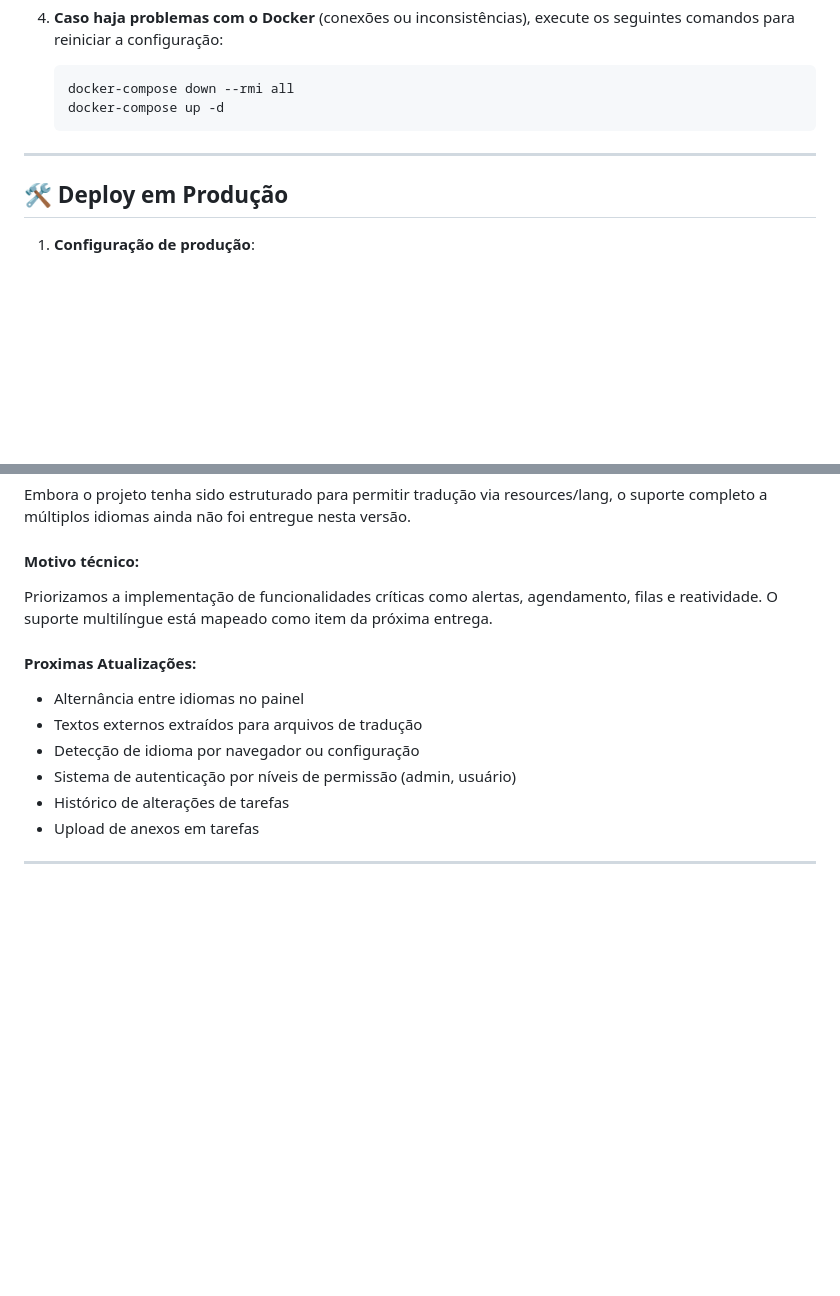
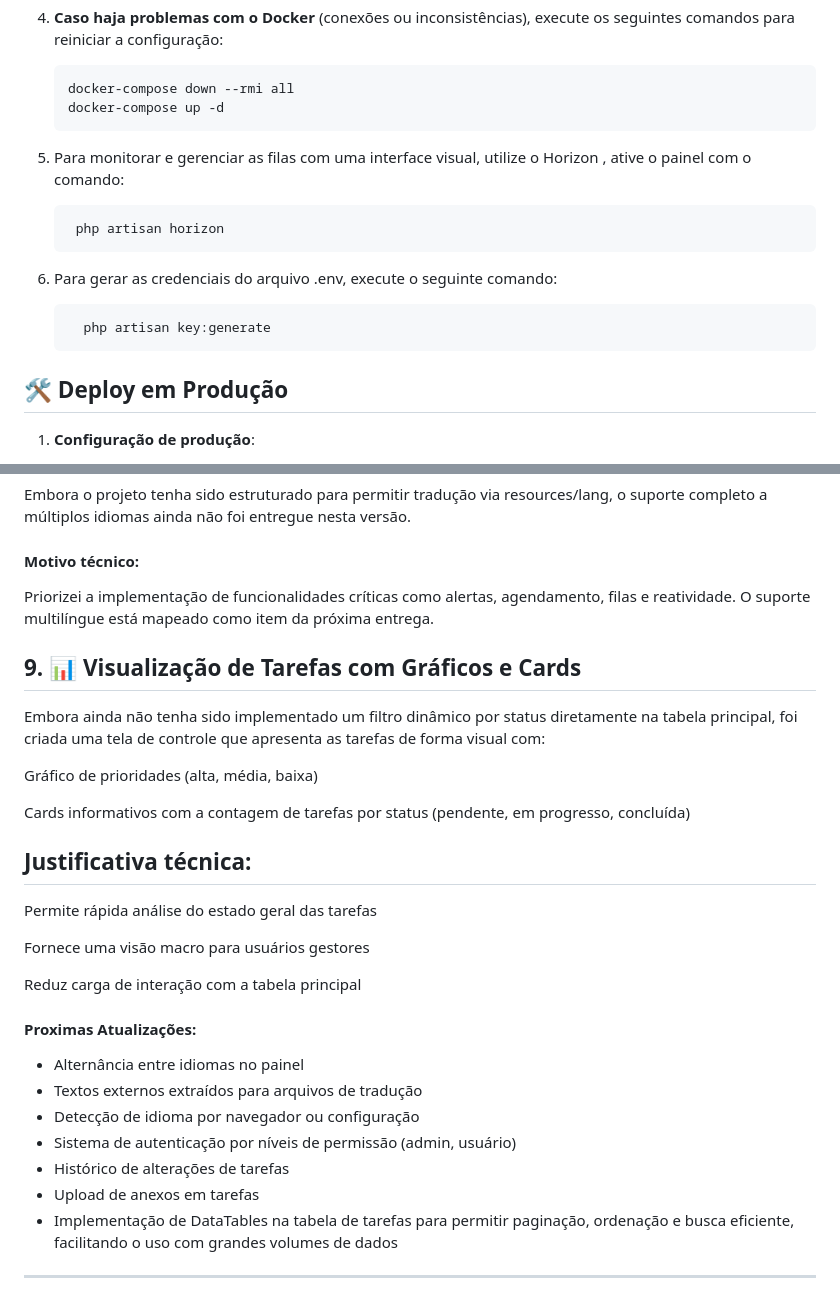
Before and after one commit to dwictor0/task_manager, a Markdown page: README.md, 2 parts joined by grey strips. Rendered like a GitHub page; blank space fills up the shorter version.

````diff
--- a/README.md
+++ b/README.md
@@ -45,8 +45,15 @@ Siga os passos abaixo para rodar o projeto localmente:
     docker-compose down --rmi all
     docker-compose up -d
     ```
+5. Para monitorar e gerenciar as filas com uma interface visual, utilize o Horizon , ative o painel com o comando:
+   ```bash
+    php artisan horizon
+    ```
+6. Para gerar as credenciais do arquivo .env, execute o seguinte comando:
+   ```bash
+     php artisan key:generate
+   ```
 
----
 
 ## 🛠️ **Deploy em Produção**
 
@@ -143,7 +150,21 @@ Optou-se anteriormente por utilizar o AdminLTE pela sua vasta gama de componente
 Embora o projeto tenha sido estruturado para permitir tradução via resources/lang, o suporte completo a múltiplos idiomas ainda não foi entregue nesta versão.
 
 #### Motivo técnico:
-Priorizamos a implementação de funcionalidades críticas como alertas, agendamento, filas e reatividade. O suporte multilíngue está mapeado como item da próxima entrega.
+Priorizei a implementação de funcionalidades críticas como alertas, agendamento, filas e reatividade. O suporte multilíngue está mapeado como item da próxima entrega.
+
+## 9. 📊 Visualização de Tarefas com Gráficos e Cards
+Embora ainda não tenha sido implementado um filtro dinâmico por status diretamente na tabela principal, foi criada uma tela de controle que apresenta as tarefas de forma visual com:
+
+Gráfico de prioridades (alta, média, baixa)
+
+Cards informativos com a contagem de tarefas por status (pendente, em progresso, concluída)
+
+## Justificativa técnica:
+Permite rápida análise do estado geral das tarefas
+
+Fornece uma visão macro para usuários gestores
+
+Reduz carga de interação com a tabela principal
 
 #### Proximas Atualizações:
 - Alternância entre idiomas no painel
@@ -152,5 +173,6 @@ Priorizamos a implementação de funcionalidades críticas como alertas, agendam
 - Sistema de autenticação por níveis de permissão (admin, usuário)
 - Histórico de alterações de tarefas
 - Upload de anexos em tarefas
+- Implementação de DataTables na tabela de tarefas para permitir paginação, ordenação e busca eficiente, facilitando o uso com grandes volumes de dados
 ---
 *"Como Obi-Wan Kenobi disse a Anakin Skywalker: 'Você deu o primeiro passo em uma longa jornada, jovem padawan.' Este projeto, assim como a jornada de Anakin, foi repleto de desafios e obstáculos superados. Com ele, um grande avanço foi conquistado, mas o aprendizado continua. O próximo nível de maestria está agora ao alcance. Que a Força do código esteja com você"*
````
